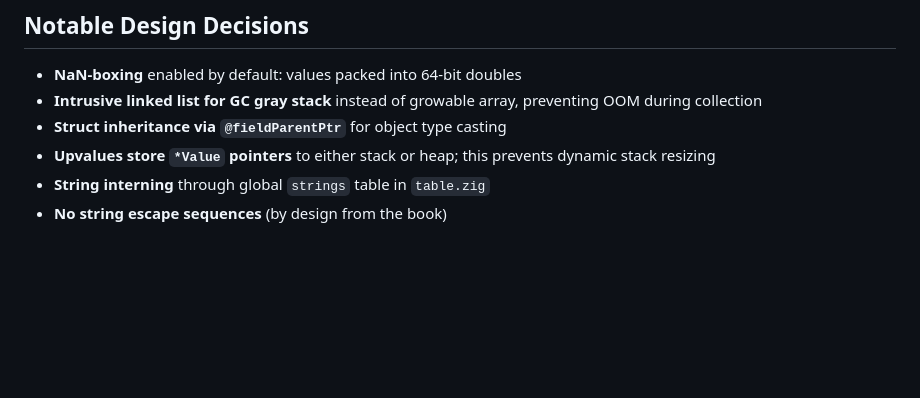
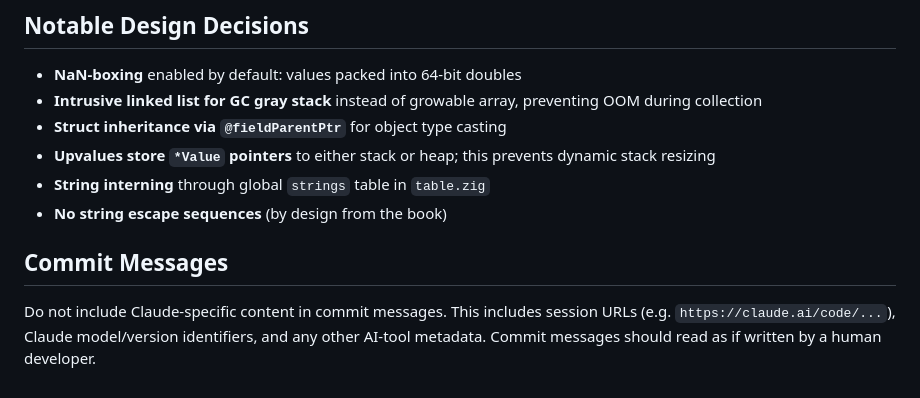
Before and after one commit to jwmerrill/zig-lox, a Markdown page: CLAUDE.md, the part around the change. GitHub-like rendering; blank space fills up the shorter version.

Commit message:
Add commit message guidelines to CLAUDE.md
Instruct Claude to avoid including session URLs, model identifiers,
and other AI-tool metadata in commit messages.

```diff
--- a/CLAUDE.md
+++ b/CLAUDE.md
@@ -71,3 +71,7 @@ Zig allocator choice matters — see https://ziglang.org/documentation/0.15.0/#C
 - **Upvalues store `*Value` pointers** to either stack or heap; this prevents dynamic stack resizing
 - **String interning** through global `strings` table in `table.zig`
 - **No string escape sequences** (by design from the book)
+
+## Commit Messages
+
+Do not include Claude-specific content in commit messages. This includes session URLs (e.g. `https://claude.ai/code/...`), Claude model/version identifiers, and any other AI-tool metadata. Commit messages should read as if written by a human developer.
```
